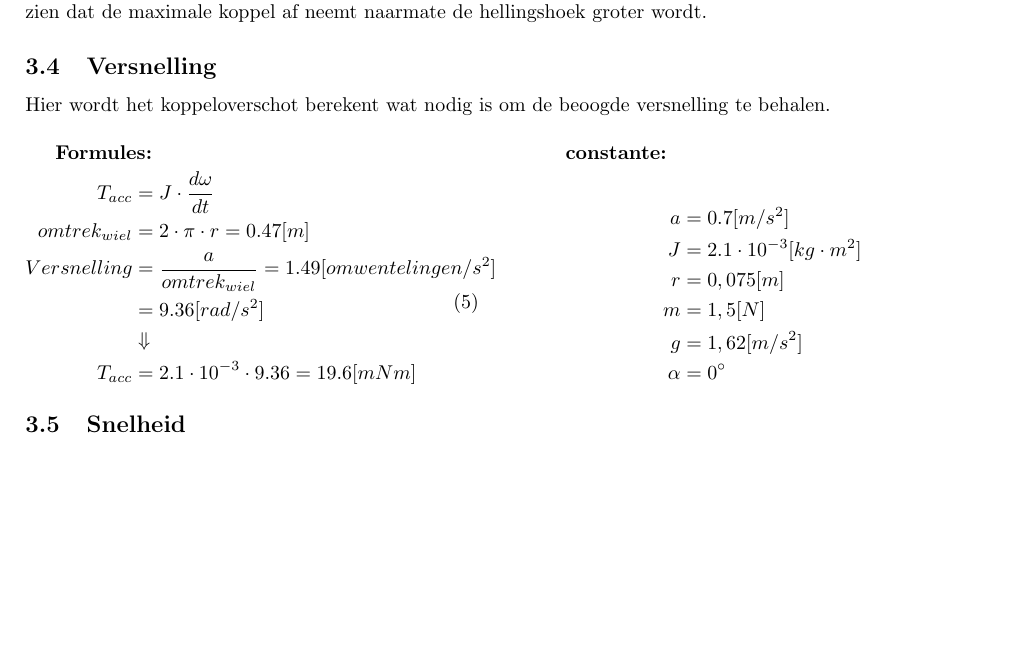
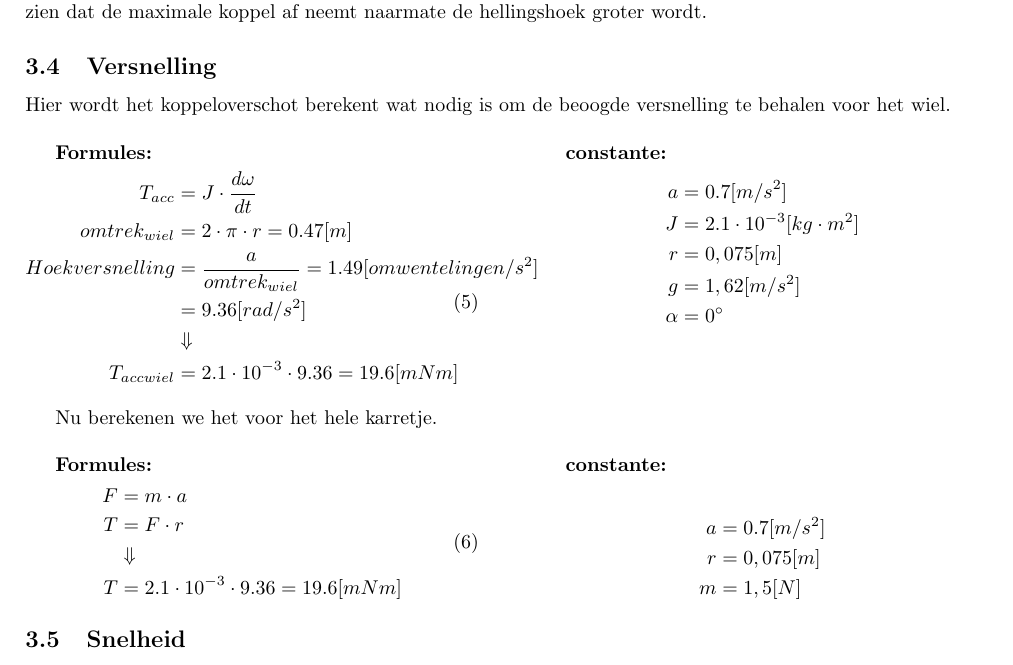
Before and after one commit to Ragazzoforte/23.24.C-Aandrijftechniek, a LaTeX paper (Casus/Casus.tex, which reads Casus/lasten.tex): part of page 5 of 13, cut so that both start at the same text, the shorter picture padded with empty space. Compiled offline with pdfLaTeX.

Commit message:
16-4 10:18

```diff
--- a/Casus/lasten.tex
+++ b/Casus/lasten.tex
@@ -118,7 +118,7 @@ In dit hoofdstuk worden de verschillende lasten van de moonrover berekend. In de
     In figuur \ref{fig:peanut} is te zien hoe de maximale koppel zich weerhoud tegen de hellingshoek. Hierbij is duidelijk te zien dat de maximale koppel af neemt naarmate de hellingshoek groter wordt.
 
 \subsection{Versnelling}
-    Hier wordt het koppeloverschot berekent wat nodig is om de beoogde versnelling te behalen.
+    Hier wordt het koppeloverschot berekent wat nodig is om de beoogde versnelling te behalen voor het wiel.
 
     \begin{multicols}{2}
         \textbf{Formules:}
@@ -126,10 +126,10 @@ In dit hoofdstuk worden de verschillende lasten van de moonrover berekend. In de
             \begin{split}
                 T_{acc} &= J \cdot \frac{d \omega}{dt} \\
                 omtrek_{wiel} &= 2 \cdot \pi \cdot r = 0.47 [m] \\
-                Versnelling &= \frac{a}{omtrek_{wiel}} = 1.49 [omwentelingen/s^2] \\
+                Hoekversnelling &= \frac{a}{omtrek_{wiel}} = 1.49 [omwentelingen/s^2] \\
                 &= 9.36 [rad/s^2] \\
                 &\Downarrow \\
-                T_{acc} &= 2.1 \cdot 10^{-3} \cdot 9.36 = 19.6 [mNm]\\
+                T_{acc wiel} &= 2.1 \cdot 10^{-3} \cdot 9.36 = 19.6 [mNm]\\
             \end{split}
         \end{equation}
 
@@ -139,9 +139,31 @@ In dit hoofdstuk worden de verschillende lasten van de moonrover berekend. In de
                 a &= 0.7 [m/s^2] \\
                 J &= 2.1 \cdot 10^{-3} [kg \cdot m^2]\\
                 r &= 0,075 [m] \\
-                m &= 1,5 [N] \\
                 g &= 1,62 [m/s^2] \\
                 \alpha &= 0^\circ
+            \end{split}
+        \end{equation*}
+    \end{multicols}
+
+Nu berekenen we het voor het hele karretje.
+
+    \begin{multicols}{2}
+        \textbf{Formules:}
+        \begin{equation}
+            \begin{split}
+                F &= m \cdot a \\
+                T &= F \cdot r \\
+                &\Downarrow \\
+                T &= 2.1 \cdot 10^{-3} \cdot 9.36 = 19.6 [mNm]
+            \end{split}
+        \end{equation}
+
+        \textbf{constante:}
+        \begin{equation*}
+            \begin{split}
+                a &= 0.7 [m/s^2] \\
+                r &= 0,075 [m] \\
+                m &= 1,5 [N]
             \end{split}
         \end{equation*}
     \end{multicols}
```
Also changed, not shown: Casus/Casus.pdf.
